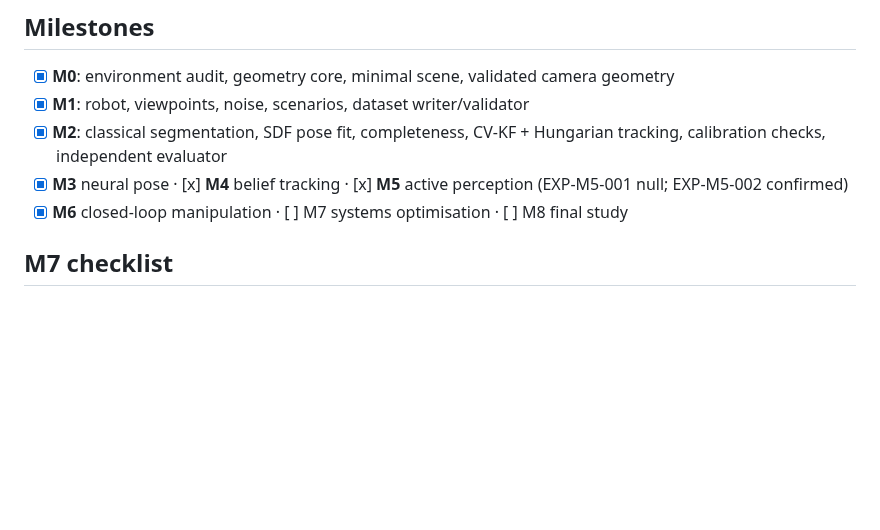
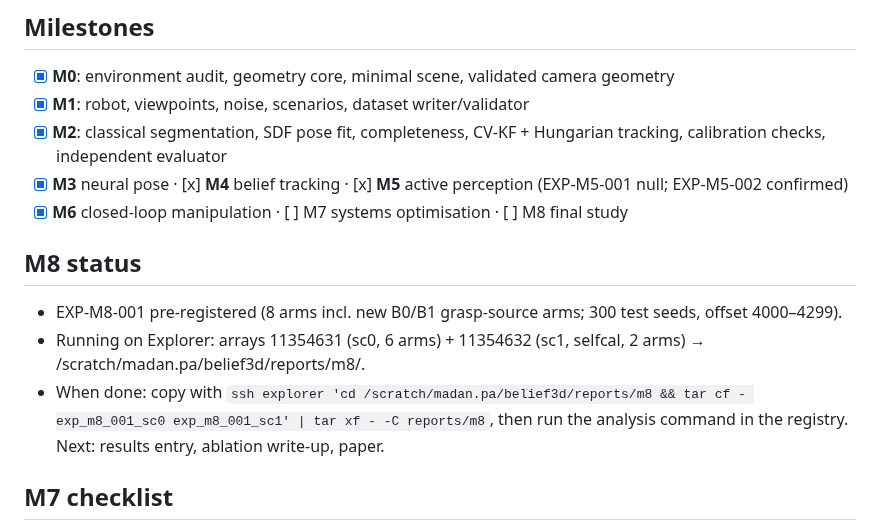
Before and after one commit to parammadan/belief-3d, a Markdown page: PROJECT_STATE.md, the part around the change. GitHub-like rendering; blank space fills up the shorter version.

Commit message:
M8 status

```diff
--- a/PROJECT_STATE.md
+++ b/PROJECT_STATE.md
@@ -52,6 +52,13 @@ claim stands (see literature_review).
 - [x] **M2**: classical segmentation, SDF pose fit, completeness, CV-KF + Hungarian tracking, calibration checks, independent evaluator
 - [x] **M3** neural pose · [x] **M4** belief tracking · [x] **M5** active perception (EXP-M5-001 null; EXP-M5-002 confirmed)
 - [x] **M6** closed-loop manipulation · [ ] M7 systems optimisation · [ ] M8 final study
+
+## M8 status
+
+- EXP-M8-001 pre-registered (8 arms incl. new B0/B1 grasp-source arms; 300 test seeds, offset 4000–4299).
+- Running on Explorer: arrays 11354631 (sc0, 6 arms) + 11354632 (sc1, selfcal, 2 arms) → /scratch/madan.pa/belief3d/reports/m8/.
+- When done: copy with `ssh explorer 'cd /scratch/madan.pa/belief3d/reports/m8 && tar cf - exp_m8_001_sc0 exp_m8_001_sc1' | tar xf - -C reports/m8`,
+  then run the analysis command in the registry. Next: results entry, ablation write-up, paper.
 
 ## M7 checklist
 
```
